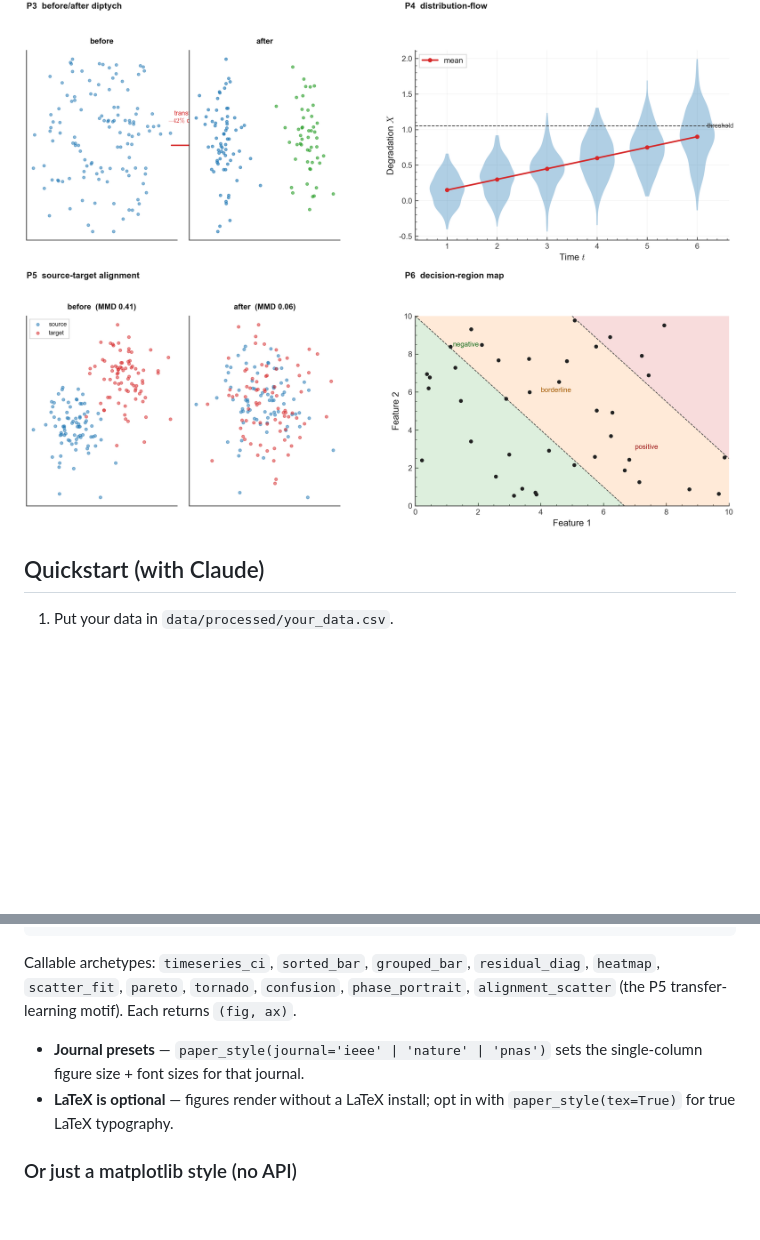
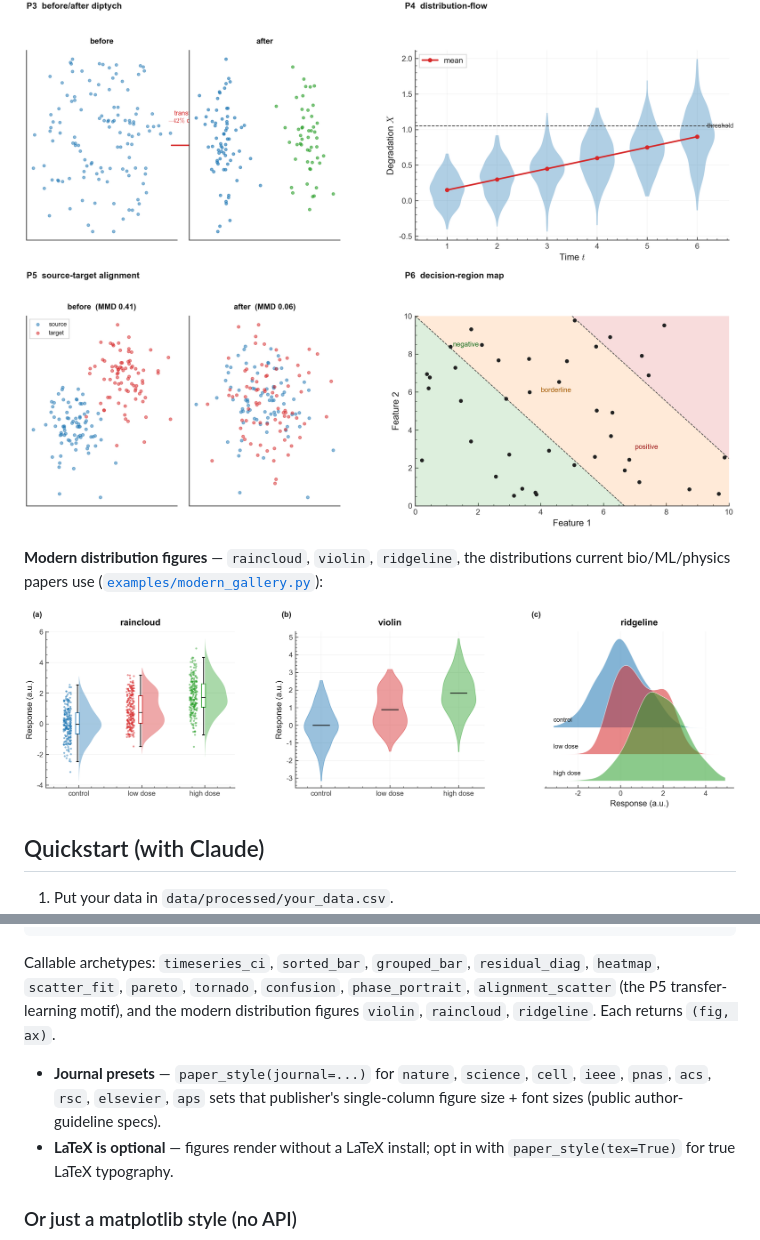
Before and after one commit to TAO-QKV/paper-figures, a Markdown page: README.md, 2 parts joined by grey strips. GitHub-like rendering; pictures changed too: examples/gallery_modern.png (added); blank space fills up the shorter version.

```diff
--- a/README.md
+++ b/README.md
@@ -21,6 +21,10 @@ One panel, one claim — fitted response with a 95% CI band, the fitted optimum
 **Composition paradigms** — the hero/method-figure motifs that embed the real method object instead of boxes-and-arrows ([`examples/paradigms_gallery.py`](examples/paradigms_gallery.py)):
 
 ![Paradigm gallery](examples/gallery_paradigms.png)
+
+**Modern distribution figures** — `raincloud`, `violin`, `ridgeline`, the distributions current bio/ML/physics papers use ([`examples/modern_gallery.py`](examples/modern_gallery.py)):
+
+![Modern gallery](examples/gallery_modern.png)
 
 ## Quickstart (with Claude)
 
@@ -54,9 +58,10 @@ save(fig, 'fig1_main_result')              # → outputs/figures/fig1_main_resul
 
 Callable archetypes: `timeseries_ci`, `sorted_bar`, `grouped_bar`, `residual_diag`,
 `heatmap`, `scatter_fit`, `pareto`, `tornado`, `confusion`, `phase_portrait`,
-`alignment_scatter` (the P5 transfer-learning motif). Each returns `(fig, ax)`.
+`alignment_scatter` (the P5 transfer-learning motif), and the modern distribution
+figures `violin`, `raincloud`, `ridgeline`. Each returns `(fig, ax)`.
 
-- **Journal presets** — `paper_style(journal='ieee' | 'nature' | 'pnas')` sets the single-column figure size + font sizes for that journal.
+- **Journal presets** — `paper_style(journal=...)` for `nature`, `science`, `cell`, `ieee`, `pnas`, `acs`, `rsc`, `elsevier`, `aps` sets that publisher's single-column figure size + font sizes (public author-guideline specs).
 - **LaTeX is optional** — figures render without a LaTeX install; opt in with `paper_style(tex=True)` for true LaTeX typography.
 
 ### Or just a matplotlib style (no API)
```
Also changed, not shown: 9 other files.
